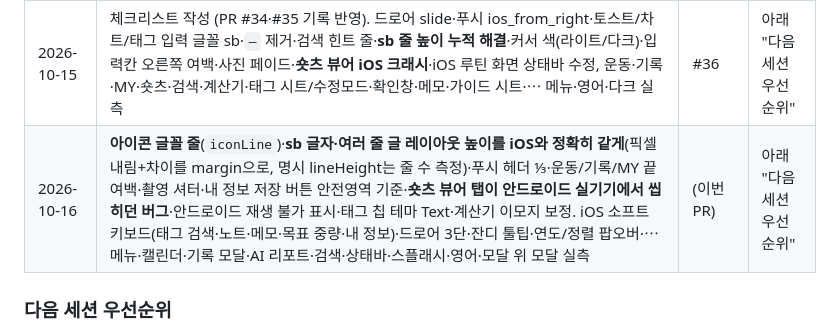
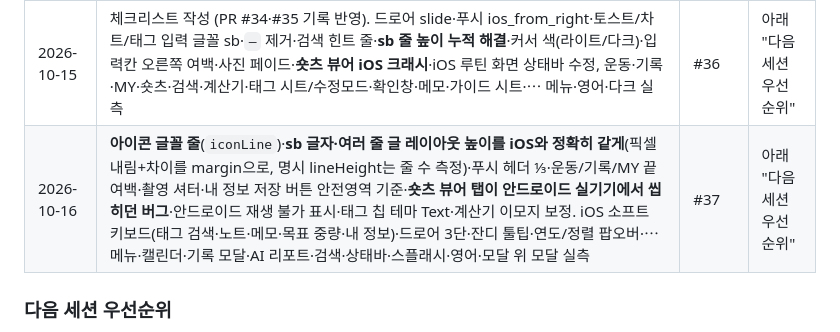
Before and after one commit to dwhddnjs/pown-app, a Markdown page: docs/android-parity/README.md, the part around the change. Drawn GitHub-style.

Commit message:
docs: 진행 로그에 PR 번호
Co-Authored-By: Claude Opus 5.5 <noreply@anthropic.com>

```diff
--- a/docs/android-parity/README.md
+++ b/docs/android-parity/README.md
@@ -264,7 +264,7 @@
 | 날짜 | 끝낸 항목 | 커밋/PR | 다음 시작점 |
 |---|---|---|---|
 | 2026-10-15 | 체크리스트 작성 (PR #34·#35 기록 반영). 드로어 slide·푸시 ios_from_right·토스트/차트/태그 입력 글꼴 sb·`—` 제거·검색 힌트 줄·**sb 줄 높이 누적 해결**·커서 색(라이트/다크)·입력칸 오른쪽 여백·사진 페이드·**숏츠 뷰어 iOS 크래시**·iOS 루틴 화면 상태바 수정, 운동·기록·MY·숏츠·검색·계산기·태그 시트/수정모드·확인창·메모·가이드 시트·⋯ 메뉴·영어·다크 실측 | #36 | 아래 "다음 세션 우선순위" |
-| 2026-10-16 | **아이콘 글꼴 줄**(`iconLine`)·**sb 글자·여러 줄 글 레이아웃 높이를 iOS와 정확히 같게**(픽셀 내림+차이를 margin으로, 명시 lineHeight는 줄 수 측정)·푸시 헤더 ⅓·운동/기록/MY 끝 여백·촬영 셔터·내 정보 저장 버튼 안전영역 기준·**숏츠 뷰어 탭이 안드로이드 실기기에서 씹히던 버그**·안드로이드 재생 불가 표시·태그 칩 테마 Text·계산기 이모지 보정. iOS 소프트 키보드(태그 검색·노트·메모·목표 중량·내 정보)·드로어 3단·잔디 툴팁·연도/정렬 팝오버·⋯ 메뉴·캘린더·기록 모달·AI 리포트·검색·상태바·스플래시·영어·모달 위 모달 실측 | (이번 PR) | 아래 "다음 세션 우선순위" |
+| 2026-10-16 | **아이콘 글꼴 줄**(`iconLine`)·**sb 글자·여러 줄 글 레이아웃 높이를 iOS와 정확히 같게**(픽셀 내림+차이를 margin으로, 명시 lineHeight는 줄 수 측정)·푸시 헤더 ⅓·운동/기록/MY 끝 여백·촬영 셔터·내 정보 저장 버튼 안전영역 기준·**숏츠 뷰어 탭이 안드로이드 실기기에서 씹히던 버그**·안드로이드 재생 불가 표시·태그 칩 테마 Text·계산기 이모지 보정. iOS 소프트 키보드(태그 검색·노트·메모·목표 중량·내 정보)·드로어 3단·잔디 툴팁·연도/정렬 팝오버·⋯ 메뉴·캘린더·기록 모달·AI 리포트·검색·상태바·스플래시·영어·모달 위 모달 실측 | #37 | 아래 "다음 세션 우선순위" |
 
 ### 다음 세션 우선순위
 
```
